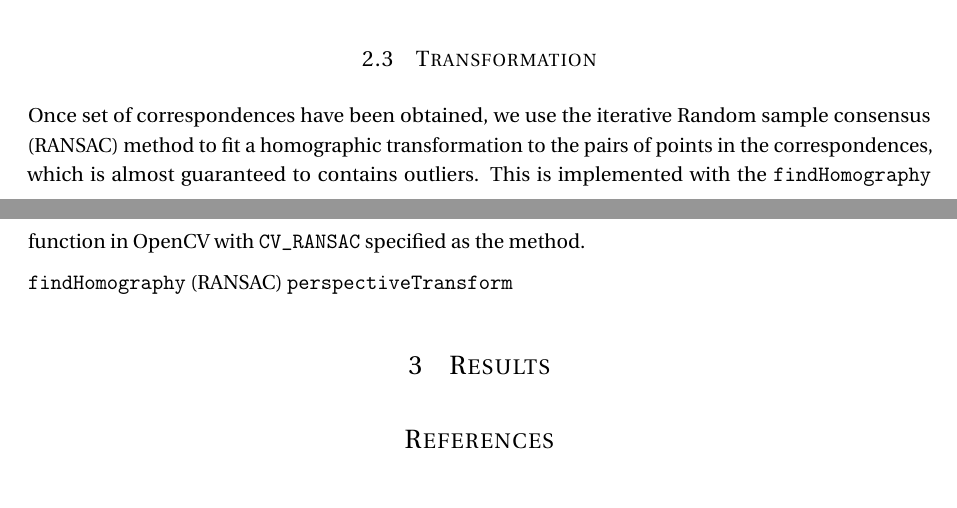
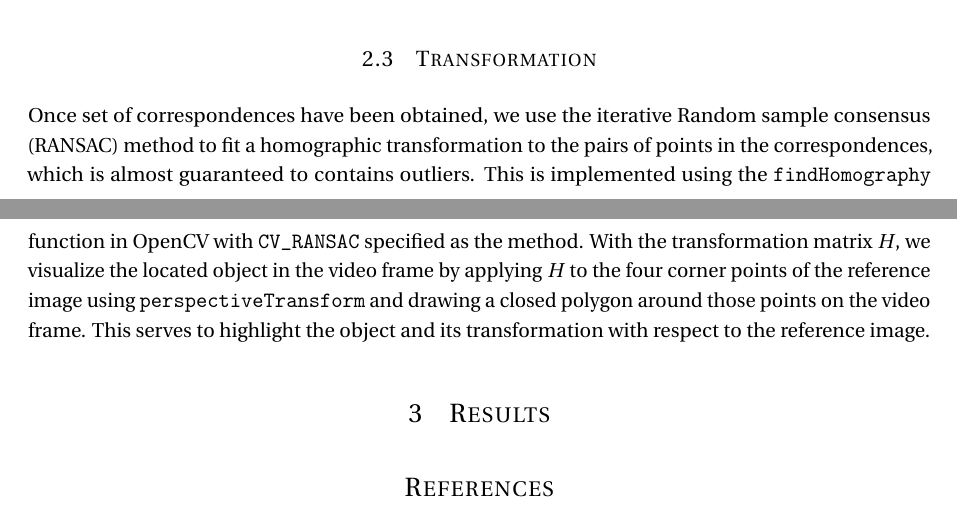
Before and after one commit to ltiao/cs9517-project, a LaTeX document (report_01/report.tex): two parts of pages 2 and 3 of 3, joined at a grey line, cut so that both start at the same text. Compiled offline with pdfLaTeX.

Commit message:
report update

```diff
--- a/report_01/report.tex
+++ b/report_01/report.tex
@@ -231,11 +231,12 @@ achieve reliable matching.
 
 Once set of correspondences have been obtained, we use the iterative Random sample consensus
 (RANSAC) method to fit a homographic transformation to the pairs of points in the correspondences,
-which is almost guaranteed to contains outliers. This is implemented with the \texttt{findHomography}
-function in OpenCV with \texttt{CV\_RANSAC} specified as the method.
-
-\texttt{findHomography} (RANSAC)
-\texttt{perspectiveTransform}
+which is almost guaranteed to contains outliers. This is implemented using the \texttt{findHomography}
+function in OpenCV with \texttt{CV\_RANSAC} specified as the method. With the transformation
+matrix $H$, we visualize the located object in the video frame by applying $H$ to the four corner
+points of the reference image using \texttt{perspectiveTransform} and drawing a closed polygon
+around those points on the video frame. This serves to highlight the object and its transformation
+with respect to the reference image.
 
 \section{Results} \label{sec:results}
 
```
